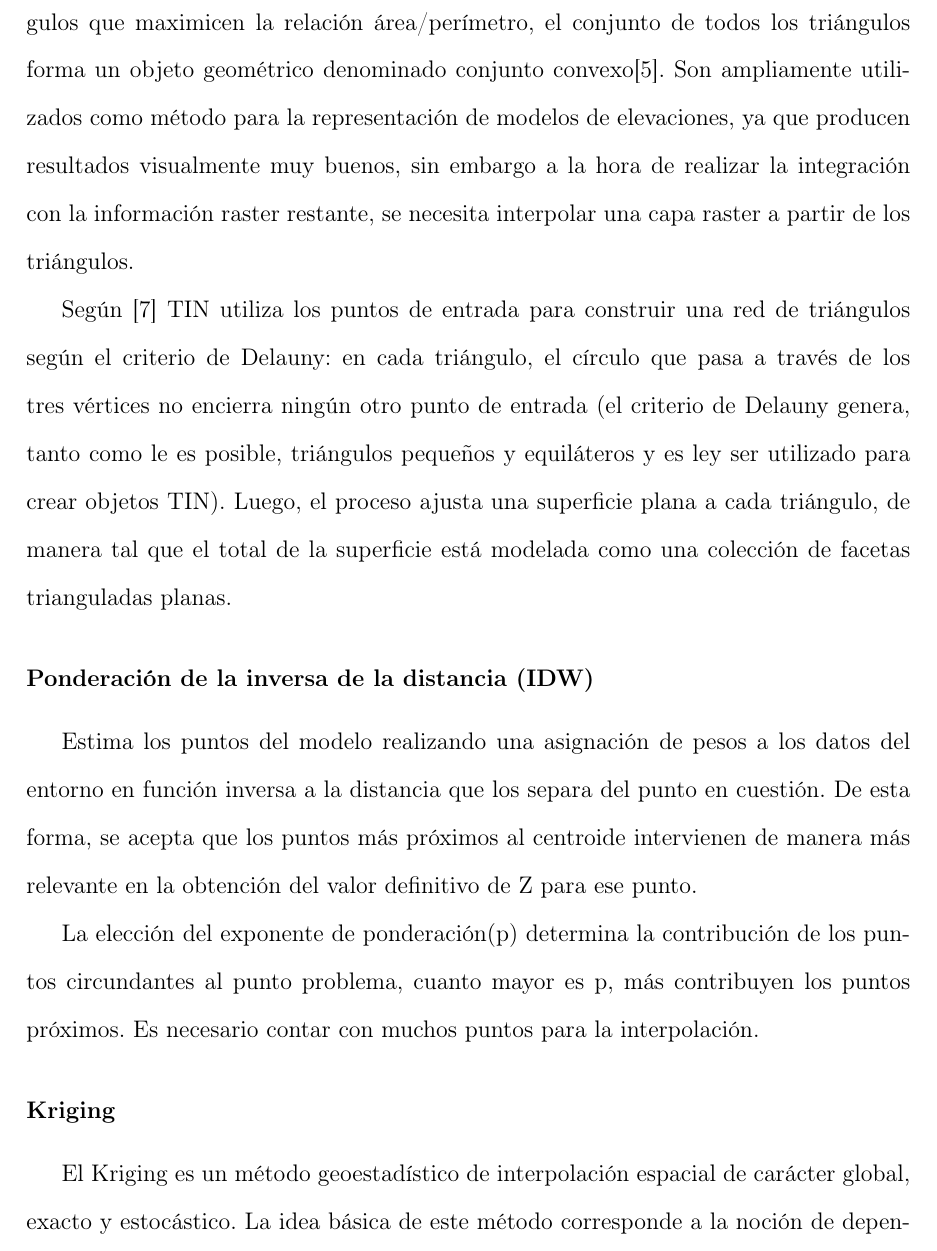
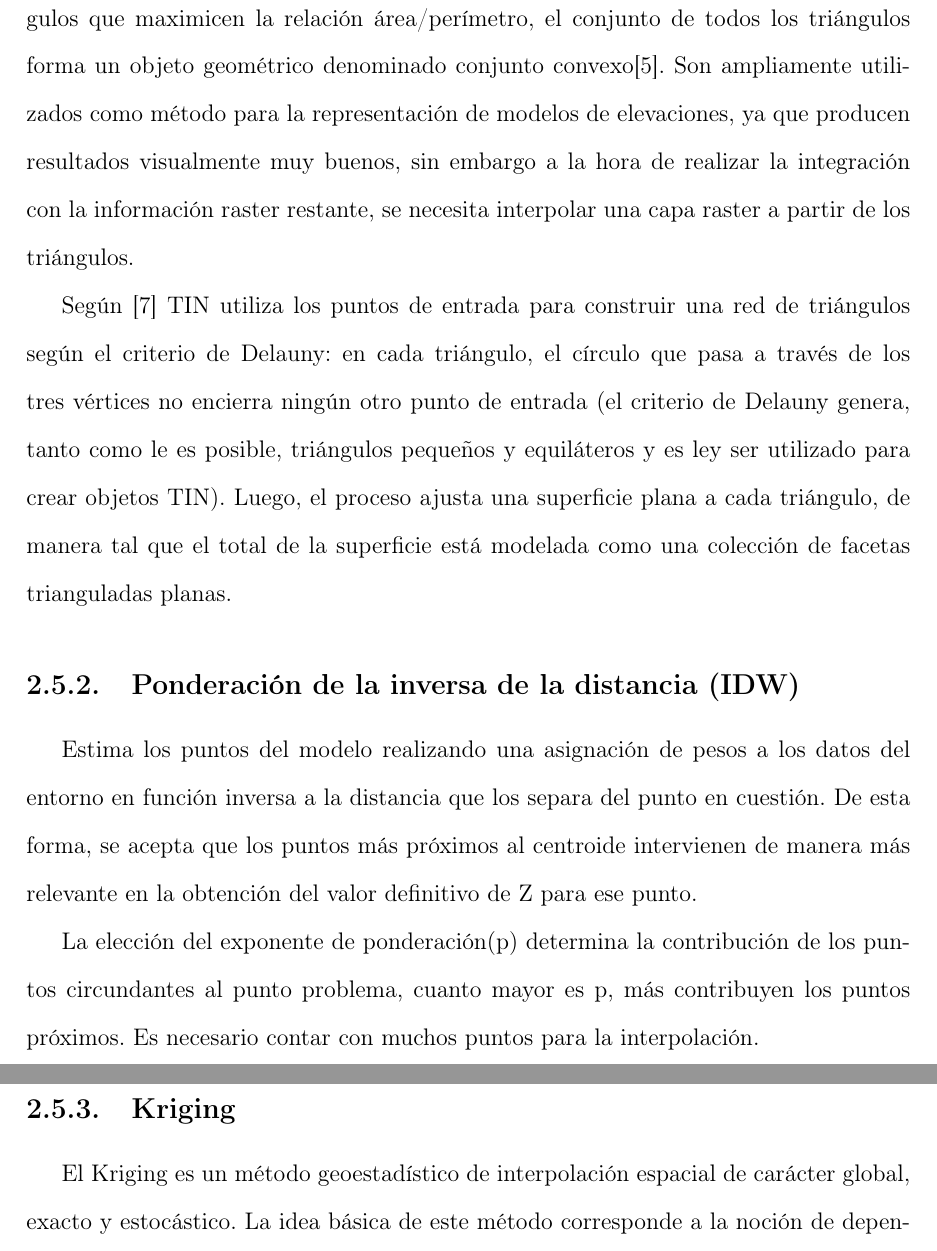
Before and after one commit to ggonzar/geodengue-doc, a LaTeX thesis (tesis.tex, which reads capitulo-2/metodos-interpolacion.tex): part of page 23 of 68 before the commit and two parts of pages 23 and 24 of 68 after it, the two joined at a grey line, cut so that both start at the same text. Compiled offline with pdfLaTeX.

Commit message:
Se actualizan los titulos

```diff
--- a/capitulo-2/metodos-interpolacion.tex
+++ b/capitulo-2/metodos-interpolacion.tex
@@ -28,7 +28,7 @@ punto de entrada (el criterio de Delauny genera, tanto como le es posible, triá
 ley ser utilizado para crear objetos TIN). Luego, el proceso ajusta una superficie plana a cada triángulo, de
 manera tal que el total de la superficie está modelada como una colección de facetas trianguladas planas.
 
-\subsubsection{Ponderación de la inversa de la distancia (IDW)}
+\subsection{Ponderación de la inversa de la distancia (IDW)}
 Estima los puntos del modelo realizando una asignación de pesos a los datos del entorno en función inversa a la
 distancia que los separa del punto en cuestión. De esta forma, se acepta que los puntos más próximos al centroide
 intervienen de manera más relevante en la obtención del valor definitivo de Z para ese punto.
@@ -37,7 +37,7 @@ La elección del exponente de ponderación(p) determina la contribución de los
 problema, cuanto mayor es p, más contribuyen los puntos próximos. Es necesario contar con muchos puntos para la
 interpolación.
 
-\subsubsection{Kriging}
+\subsection{Kriging}
 El Kriging es un método geoestadístico de interpolación espacial de carácter global, exacto y estocástico. La
 idea básica de este método corresponde a la noción de dependencia espacial, según la cual las muestras cercanas
 tienen mayor similitud entre sí que las más apartadas\cite{NINO2011}.
```
